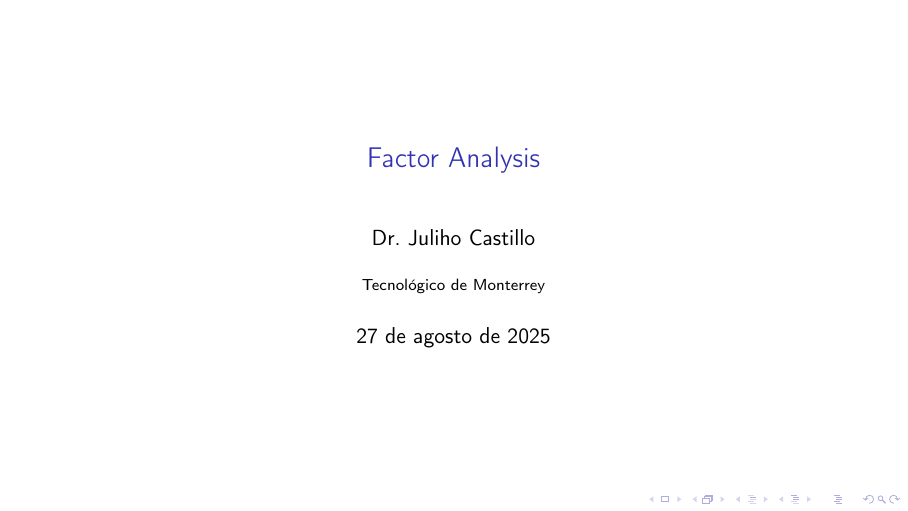
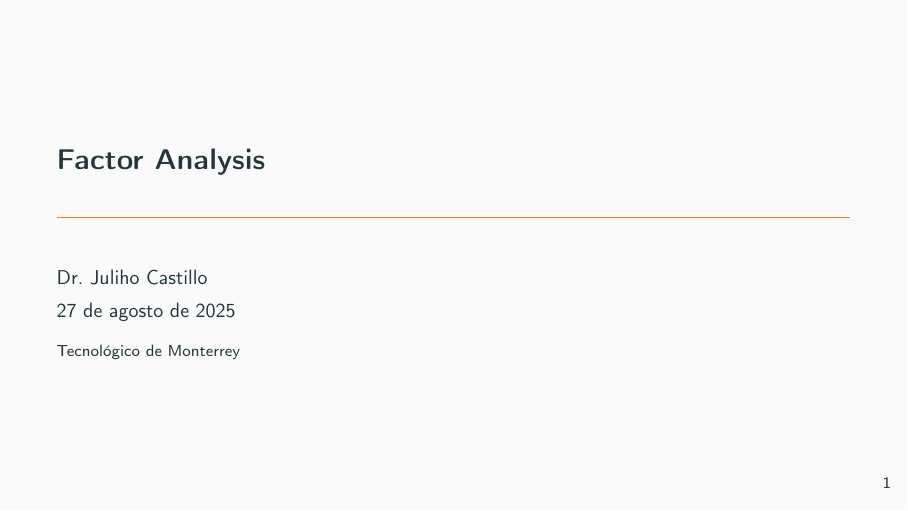
Before and after one commit to rencastillo/tec-ma2003b-lessons, LaTeX slides (4_Factor_Analysis/beamer/factor_analysis_presentation.tex): page 1 of 45 before the commit and page 1 of 47 after it. Compiled offline with pdfLaTeX.

Commit message:
Applies Metropolis Beamer theme
Applies the Metropolis Beamer theme to the presentation.

This enhances the presentation's visual appearance and
readability by using a modern theme with a blue color palette
and subtle progress indicator. It also tidies the title format
using small caps.

```diff
--- a/4_Factor_Analysis/beamer/factor_analysis_presentation.tex
+++ b/4_Factor_Analysis/beamer/factor_analysis_presentation.tex
@@ -16,6 +16,12 @@
 \usepackage{multirow}
 \usepackage{listings}
 \usepackage{xcolor}
+
+% Use Metropolis theme with a blue color palette
+% (Metropolis should be available in the TeX distribution; if not, install the MTheme package.)
+\usetheme{metropolis}
+% Metro options: tidy title and a subtle progress indicator
+\metroset{titleformat=smallcaps,progressbar=frametitle}
 
 
 \begin{document}
```
